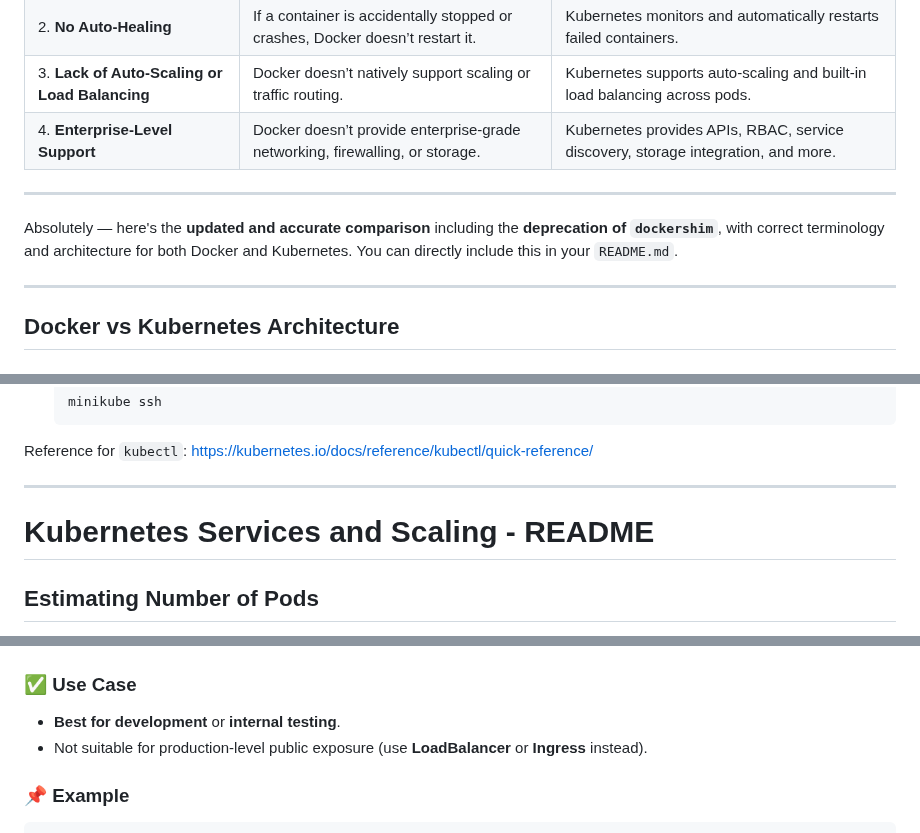
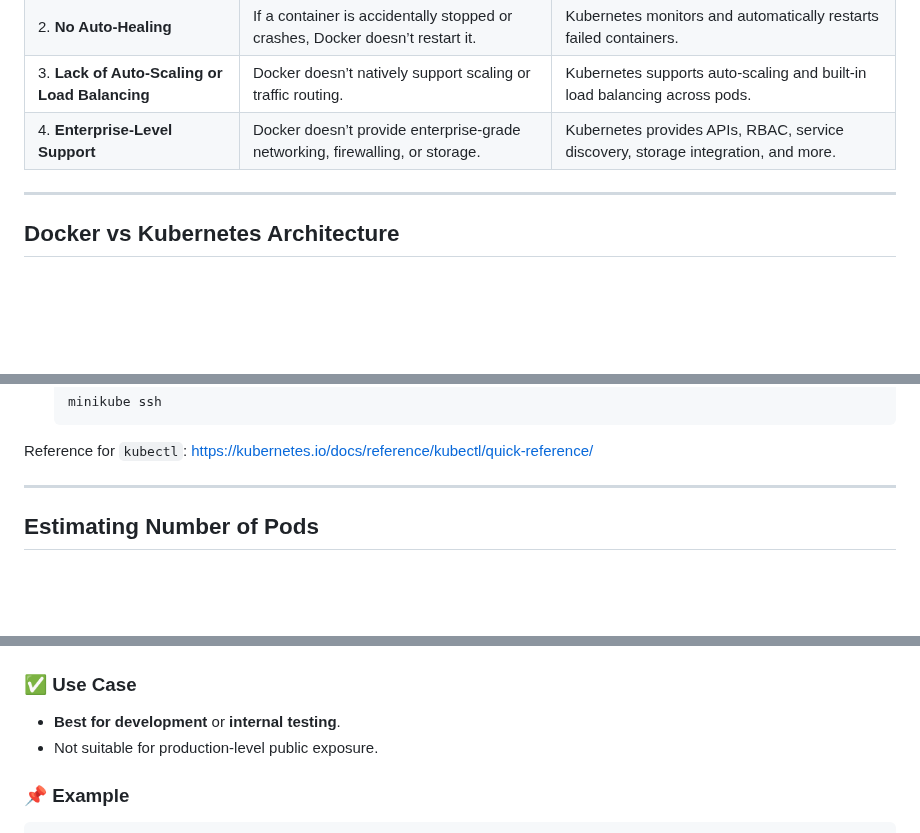
Before and after one commit to ssibbya/MyDevopsJourney, a Markdown page: K8s-Learnings/Readme.md, 3 parts joined by grey strips. Rendered like a GitHub page; blank space fills up the shorter version.

Commit message:
Updated K8s Notes

```diff
--- a/K8s-Learnings/Readme.md
+++ b/K8s-Learnings/Readme.md
@@ -30,10 +30,6 @@ Containers are **ephemeral** by nature — they can be short-lived and prone to
 | 2. **No Auto-Healing** | If a container is accidentally stopped or crashes, Docker doesn’t restart it. | Kubernetes monitors and automatically restarts failed containers. |
 | 3. **Lack of Auto-Scaling or Load Balancing** | Docker doesn’t natively support scaling or traffic routing. | Kubernetes supports auto-scaling and built-in load balancing across pods. |
 | 4. **Enterprise-Level Support** | Docker doesn’t provide enterprise-grade networking, firewalling, or storage. | Kubernetes provides APIs, RBAC, service discovery, storage integration, and more. |
-
----
-
-Absolutely — here's the **updated and accurate comparison** including the **deprecation of `dockershim`**, with correct terminology and architecture for both Docker and Kubernetes. You can directly include this in your `README.md`.
 
 ---
 
@@ -269,7 +265,6 @@ kubectl delete pod <pod-name>
 Reference for `kubectl`: [https://kubernetes.io/docs/reference/kubectl/quick-reference/](https://kubernetes.io/docs/reference/kubectl/quick-reference/)
 
 ---
-# Kubernetes Services and Scaling - README
 
 ## Estimating Number of Pods
 
@@ -346,7 +341,7 @@ User → http://<NodeIP>:<NodePort>
 ### ✅ Use Case
 
 * **Best for development** or **internal testing**.
-* Not suitable for production-level public exposure (use **LoadBalancer** or **Ingress** instead).
+* Not suitable for production-level public exposure.
 
 ### 📌 Example
 
```
